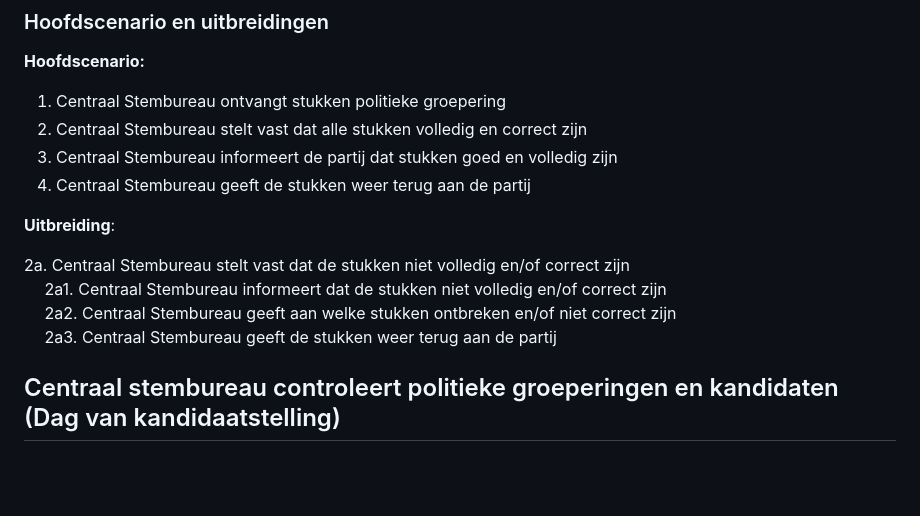
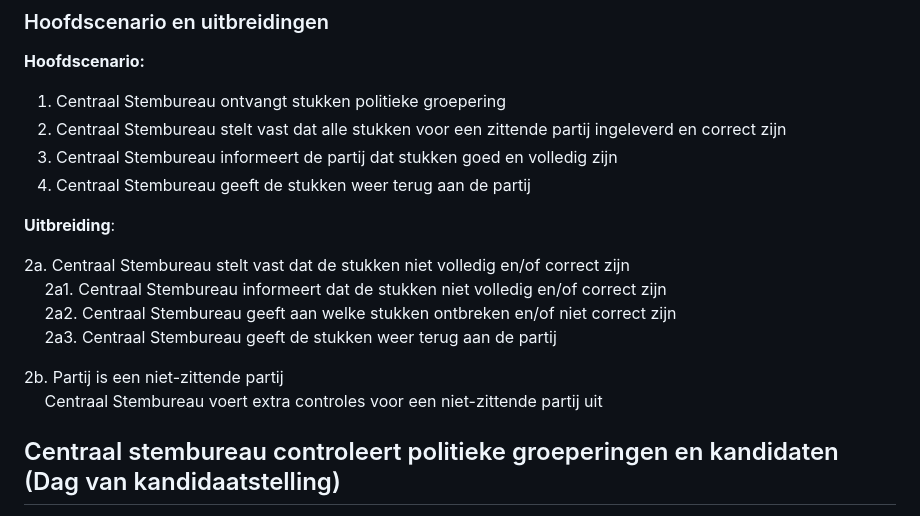
Before and after one commit to pohlm01/e-ks, a Markdown page: docs/use-cases/uiterste-use-cases.md, the part around the change. Drawn GitHub-style; blank space fills up the shorter version.

Commit message:
Added requirements for "niet zittende" political party submissions

```diff
--- a/docs/use-cases/uiterste-use-cases.md
+++ b/docs/use-cases/uiterste-use-cases.md
@@ -52,7 +52,7 @@ __Niveau:__ Hoog-over, wolk, ☁️
 __Hoofdscenario:__
 
 1. Centraal Stembureau ontvangt stukken politieke groepering
-2. Centraal Stembureau stelt vast dat alle stukken volledig en correct zijn
+2. Centraal Stembureau stelt vast dat alle stukken voor een zittende partij ingeleverd en correct zijn
 3. Centraal Stembureau informeert de partij dat stukken goed en volledig zijn
 4. Centraal Stembureau geeft de stukken weer terug aan de partij
 
@@ -62,6 +62,9 @@ __Uitbreiding__:
 &emsp; 2a1. Centraal Stembureau informeert dat de stukken niet volledig en/of correct zijn
 &emsp; 2a2. Centraal Stembureau geeft aan welke stukken ontbreken en/of niet correct zijn
 &emsp; 2a3. Centraal Stembureau geeft de stukken weer terug aan de partij
+
+2b. Partij is een niet-zittende partij
+&emsp; Centraal Stembureau voert extra controles voor een niet-zittende partij uit
 
 ## Centraal stembureau controleert politieke groeperingen en kandidaten (Dag van kandidaatstelling)
 
```
